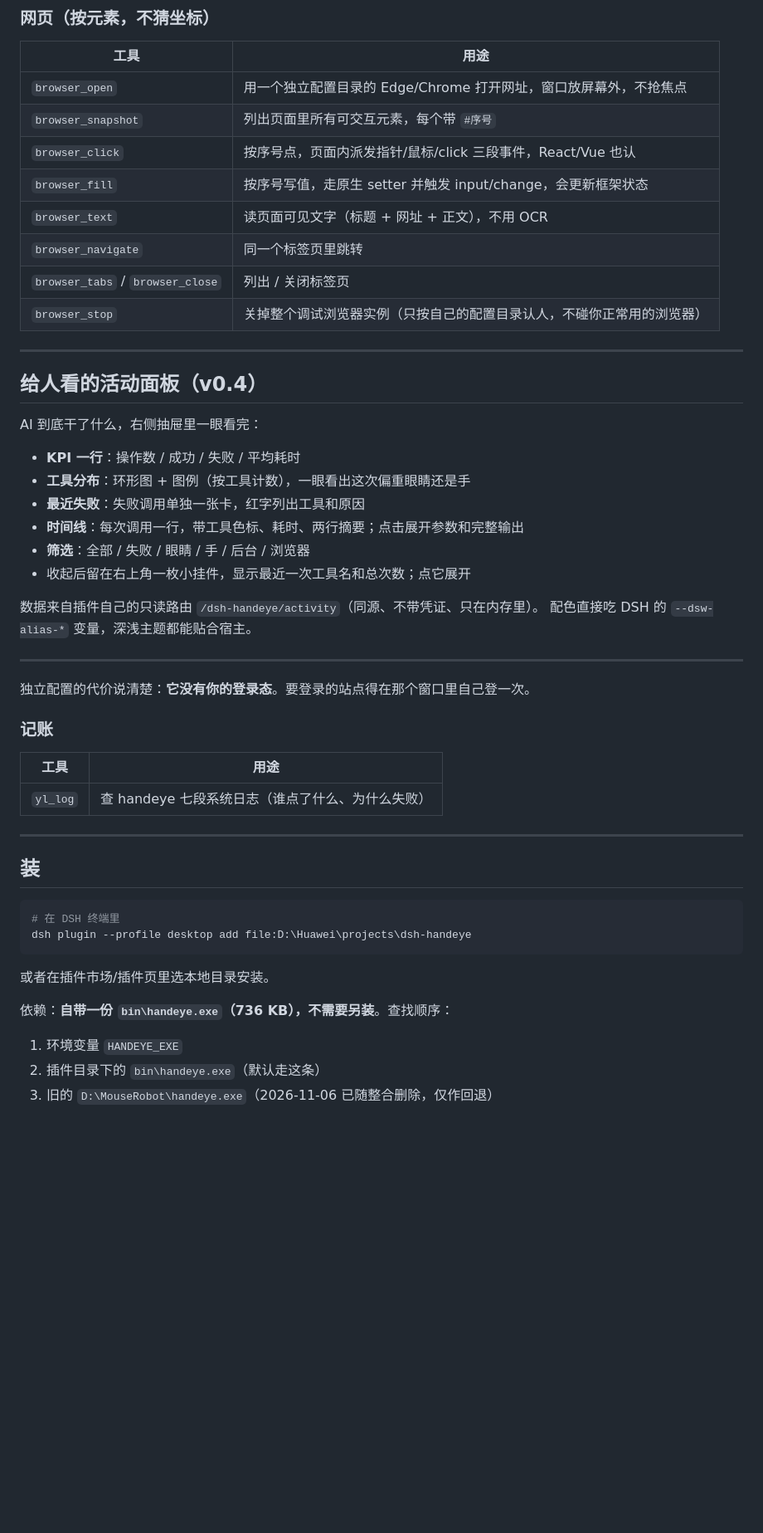
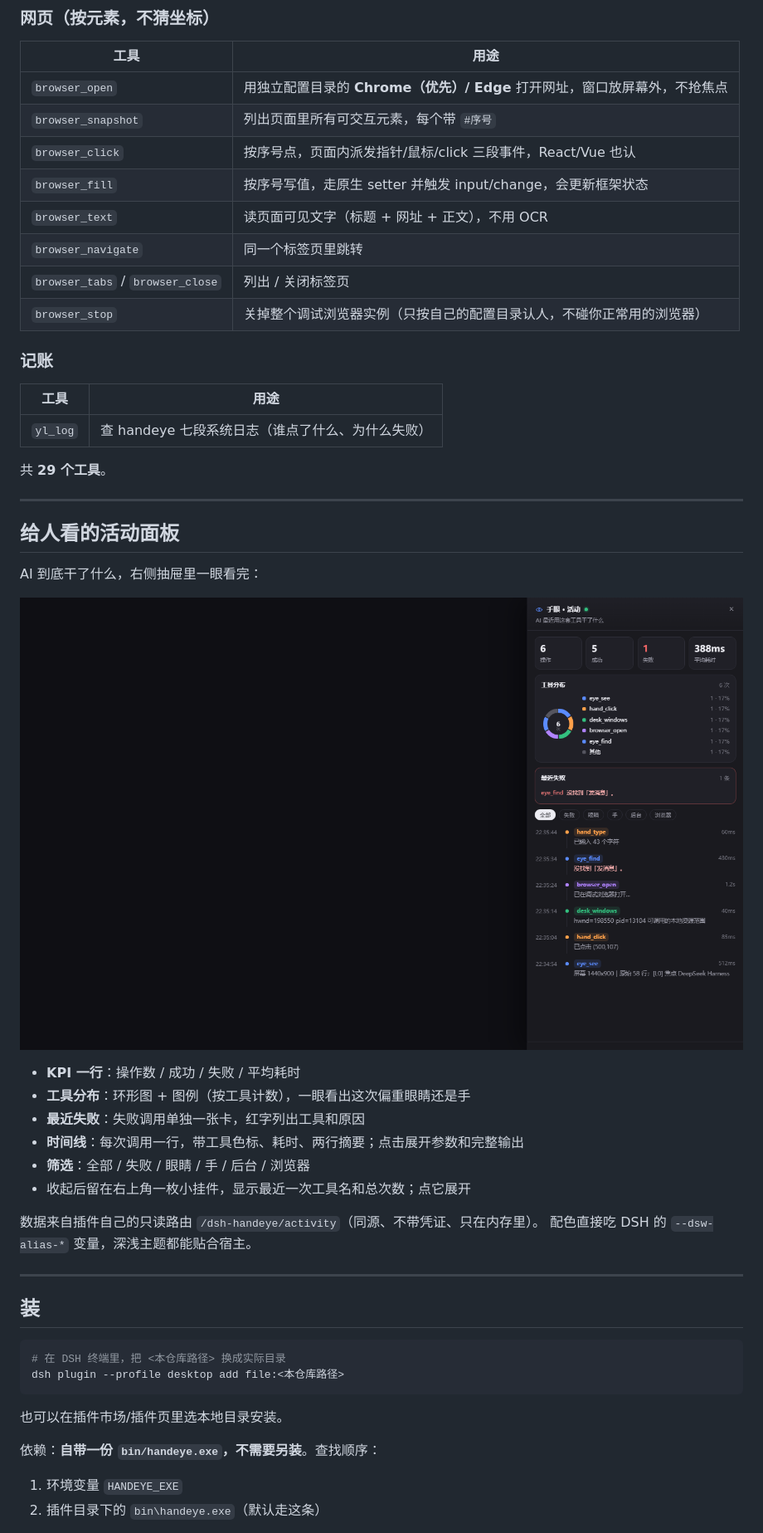
Before and after one commit to dove-pen/dsh-handeye, a Markdown page: README.md, the part around one of its changes. Shown at 83% size. GitHub-like rendering; pictures changed too: docs/panel.png (added); blank space fills up the shorter version.

````diff
--- a/README.md
+++ b/README.md
@@ -46,7 +48,7 @@
 
 | 工具 | 用途 |
 |---|---|
-| `browser_open` | 用一个独立配置目录的 Edge/Chrome 打开网址，窗口放屏幕外，不抢焦点 |
+| `browser_open` | 用独立配置目录的 **Chrome（优先）/ Edge** 打开网址，窗口放屏幕外，不抢焦点 |
 | `browser_snapshot` | 列出页面里所有可交互元素，每个带 `#序号` |
 | `browser_click` | 按序号点，页面内派发指针/鼠标/click 三段事件，React/Vue 也认 |
 | `browser_fill` | 按序号写值，走原生 setter 并触发 input/change，会更新框架状态 |
@@ -55,11 +57,21 @@
 | `browser_tabs` / `browser_close` | 列出 / 关闭标签页 |
 | `browser_stop` | 关掉整个调试浏览器实例（只按自己的配置目录认人，不碰你正常用的浏览器） |
 
+### 记账
+
+| 工具 | 用途 |
+|---|---|
+| `yl_log` | 查 handeye 七段系统日志（谁点了什么、为什么失败） |
+
+共 **29 个工具**。
+
 ---
 
-## 给人看的活动面板（v0.4）
+## 给人看的活动面板
 
 AI 到底干了什么，右侧抽屉里一眼看完：
+
+![活动面板](docs/panel.png)
 
 - **KPI 一行**：操作数 / 成功 / 失败 / 平均耗时
 - **工具分布**：环形图 + 图例（按工具计数），一眼看出这次偏重眼睛还是手
@@ -73,28 +85,17 @@ AI 到底干了什么，右侧抽屉里一眼看完：
 
 ---
 
-独立配置的代价说清楚：**它没有你的登录态**。要登录的站点得在那个窗口里自己登一次。
-
-### 记账
-
-| 工具 | 用途 |
-|---|---|
-| `yl_log` | 查 handeye 七段系统日志（谁点了什么、为什么失败） |
-
----
-
 ## 装
 
 ```powershell
-# 在 DSH 终端里
-dsh plugin --profile desktop add file:D:\Huawei\projects\dsh-handeye
+# 在 DSH 终端里，把 <本仓库路径> 换成实际目录
+dsh plugin --profile desktop add file:<本仓库路径>
 ```
 
-或者在插件市场/插件页里选本地目录安装。
+也可以在插件市场/插件页里选本地目录安装。
 
-依赖：**自带一份 `bin\handeye.exe`（736 KB），不需要另装**。查找顺序：
+依赖：**自带一份 `bin/handeye.exe`，不需要另装**。查找顺序：
 
 1. 环境变量 `HANDEYE_EXE`
 2. 插件目录下的 `bin\handeye.exe`（默认走这条）
-3. 旧的 `D:\MouseRobot\handeye.exe`（2026-11-06 已随整合删除，仅作回退）
 
````
Also changed, not shown: other parts of README.md (+19 -13 lines), 3 other files.
